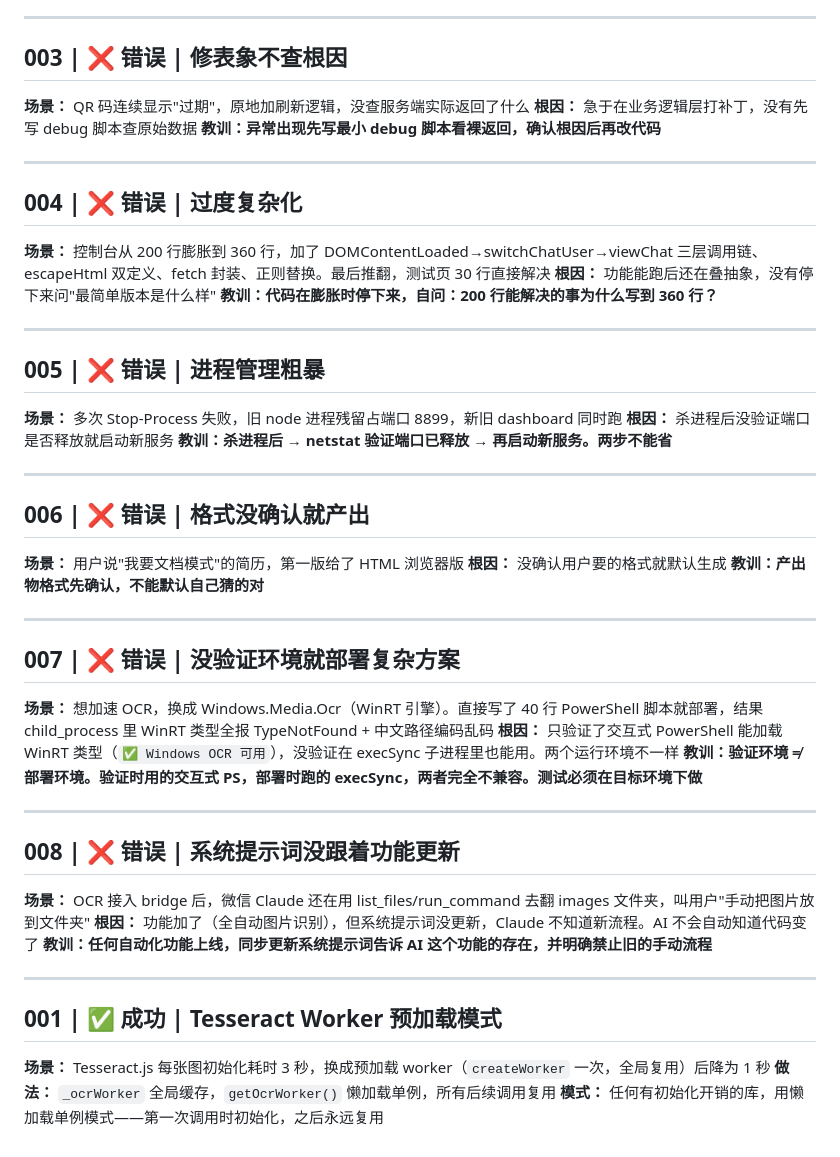
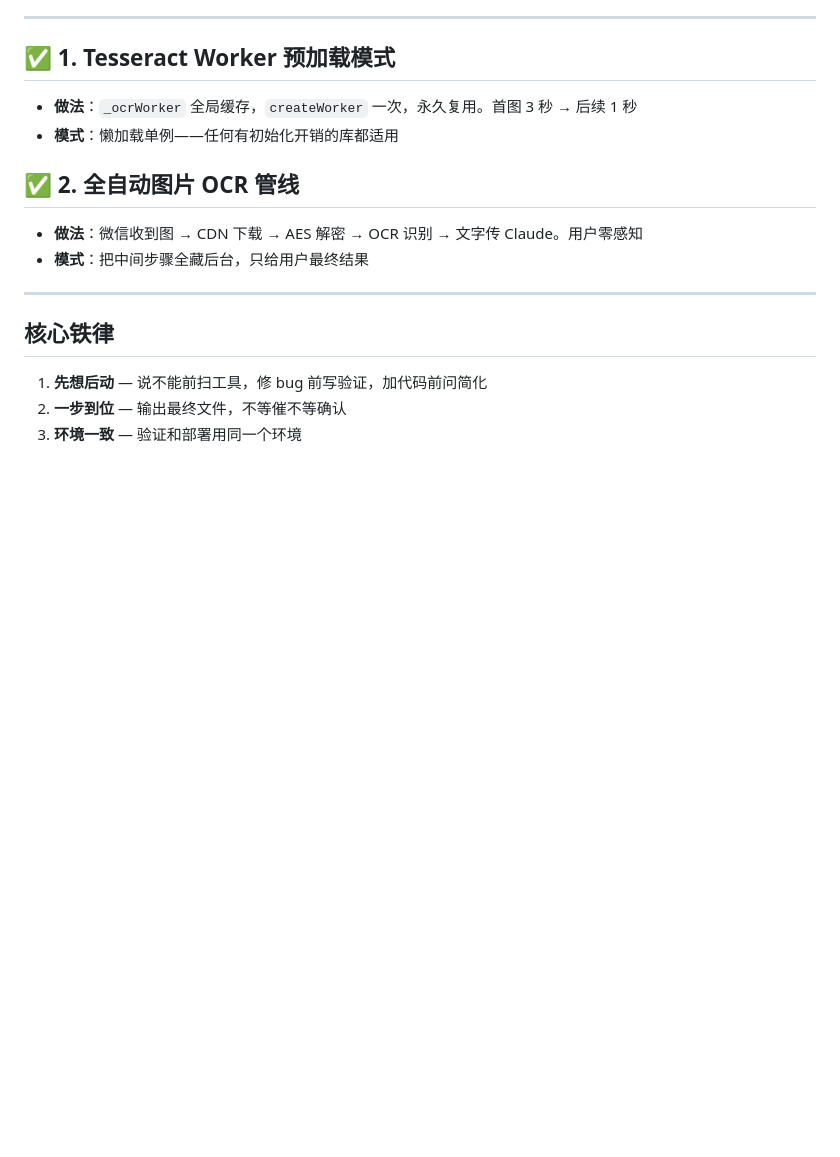
Before and after one commit to wuxai0408/wendao, a Markdown page: 经验库.md, the part around one of its changes. Drawn GitHub-style; blank space fills up the shorter version.

```diff
--- a/经验库.md
+++ b/经验库.md
@@ -21,56 +63,17 @@
 
 ---
 
-## 003 | ❌ 错误 | 修表象不查根因
+## ✅ 1. Tesseract Worker 预加载模式
+- **做法**：`_ocrWorker` 全局缓存，`createWorker` 一次，永久复用。首图 3 秒 → 后续 1 秒
+- **模式**：懒加载单例——任何有初始化开销的库都适用
 
-**场景：** QR 码连续显示"过期"，原地加刷新逻辑，没查服务端实际返回了什么
-**根因：** 急于在业务逻辑层打补丁，没有先写 debug 脚本查原始数据
-**教训：异常出现先写最小 debug 脚本看裸返回，确认根因后再改代码**
+## ✅ 2. 全自动图片 OCR 管线
+- **做法**：微信收到图 → CDN 下载 → AES 解密 → OCR 识别 → 文字传 Claude。用户零感知
+- **模式**：把中间步骤全藏后台，只给用户最终结果
 
 ---
 
-## 004 | ❌ 错误 | 过度复杂化
-
-**场景：** 控制台从 200 行膨胀到 360 行，加了 DOMContentLoaded→switchChatUser→viewChat 三层调用链、escapeHtml 双定义、fetch 封装、正则替换。最后推翻，测试页 30 行直接解决
-**根因：** 功能能跑后还在叠抽象，没有停下来问"最简单版本是什么样"
-**教训：代码在膨胀时停下来，自问：200 行能解决的事为什么写到 360 行？**
-
----
-
-## 005 | ❌ 错误 | 进程管理粗暴
-
-**场景：** 多次 Stop-Process 失败，旧 node 进程残留占端口 8899，新旧 dashboard 同时跑
-**根因：** 杀进程后没验证端口是否释放就启动新服务
-**教训：杀进程后 → netstat 验证端口已释放 → 再启动新服务。两步不能省**
-
----
-
-## 006 | ❌ 错误 | 格式没确认就产出
-
-**场景：** 用户说"我要文档模式"的简历，第一版给了 HTML 浏览器版
-**根因：** 没确认用户要的格式就默认生成
-**教训：产出物格式先确认，不能默认自己猜的对**
-
----
-
-## 007 | ❌ 错误 | 没验证环境就部署复杂方案
-
-**场景：** 想加速 OCR，换成 Windows.Media.Ocr（WinRT 引擎）。直接写了 40 行 PowerShell 脚本就部署，结果 child_process 里 WinRT 类型全报 TypeNotFound + 中文路径编码乱码
-**根因：** 只验证了交互式 PowerShell 能加载 WinRT 类型（`✅ Windows OCR 可用`），没验证在 execSync 子进程里也能用。两个运行环境不一样
-**教训：验证环境 ≠ 部署环境。验证时用的交互式 PS，部署时跑的 execSync，两者完全不兼容。测试必须在目标环境下做**
-
----
-
-## 008 | ❌ 错误 | 系统提示词没跟着功能更新
-
-**场景：** OCR 接入 bridge 后，微信 Claude 还在用 list_files/run_command 去翻 images 文件夹，叫用户"手动把图片放到文件夹"
-**根因：** 功能加了（全自动图片识别），但系统提示词没更新，Claude 不知道新流程。AI 不会自动知道代码变了
-**教训：任何自动化功能上线，同步更新系统提示词告诉 AI 这个功能的存在，并明确禁止旧的手动流程**
-
----
-
-## 001 | ✅ 成功 | Tesseract Worker 预加载模式
-
-**场景：** Tesseract.js 每张图初始化耗时 3 秒，换成预加载 worker（`createWorker` 一次，全局复用）后降为 1 秒
-**做法：** `_ocrWorker` 全局缓存，`getOcrWorker()` 懒加载单例，所有后续调用复用
-**模式：** 任何有初始化开销的库，用懒加载单例模式——第一次调用时初始化，之后永远复用
+## 核心铁律
+1. **先想后动** — 说不能前扫工具，修 bug 前写验证，加代码前问简化
+2. **一步到位** — 输出最终文件，不等催不等确认
+3. **环境一致** — 验证和部署用同一个环境
```
Also changed, not shown: other parts of 经验库.md (+53 -11 lines).
